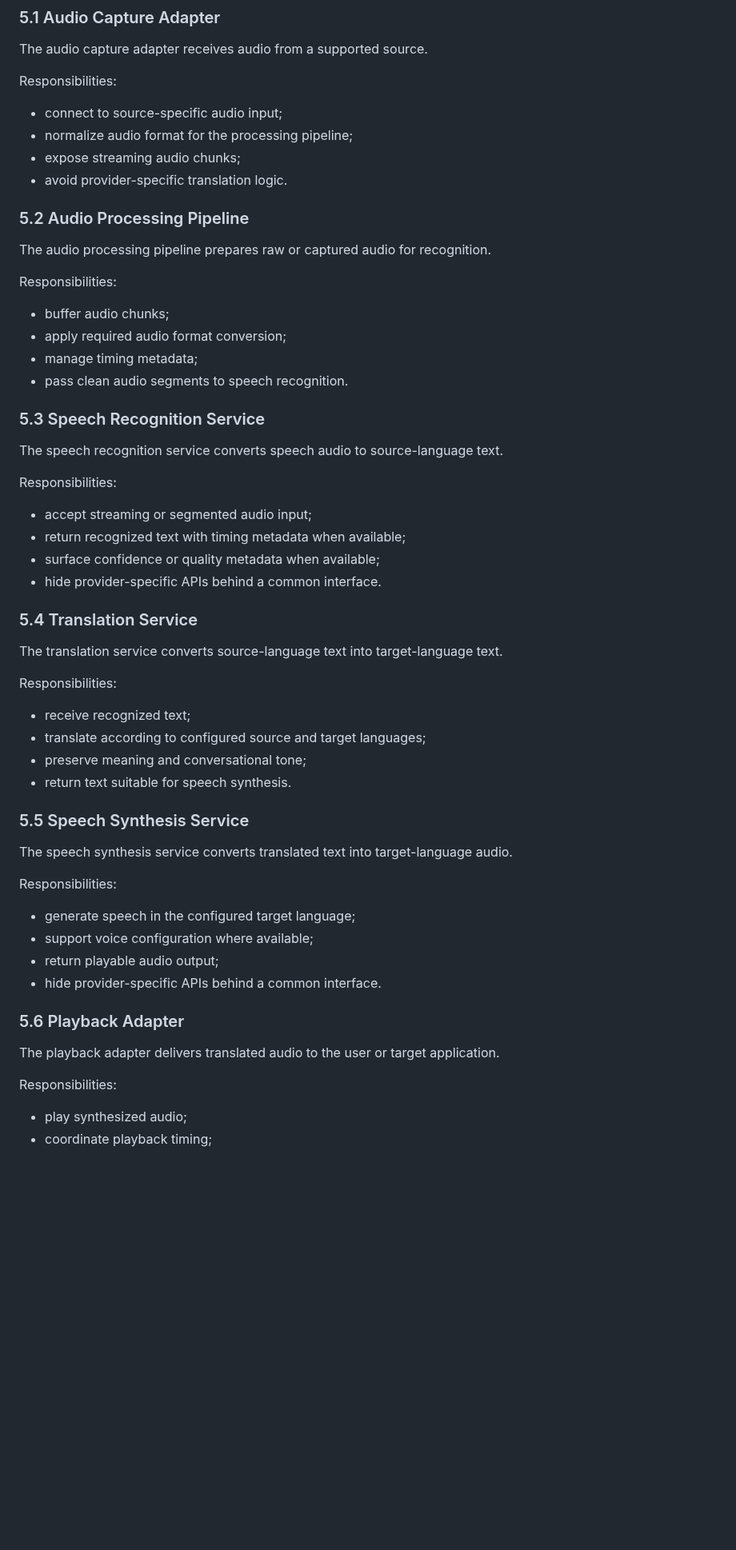
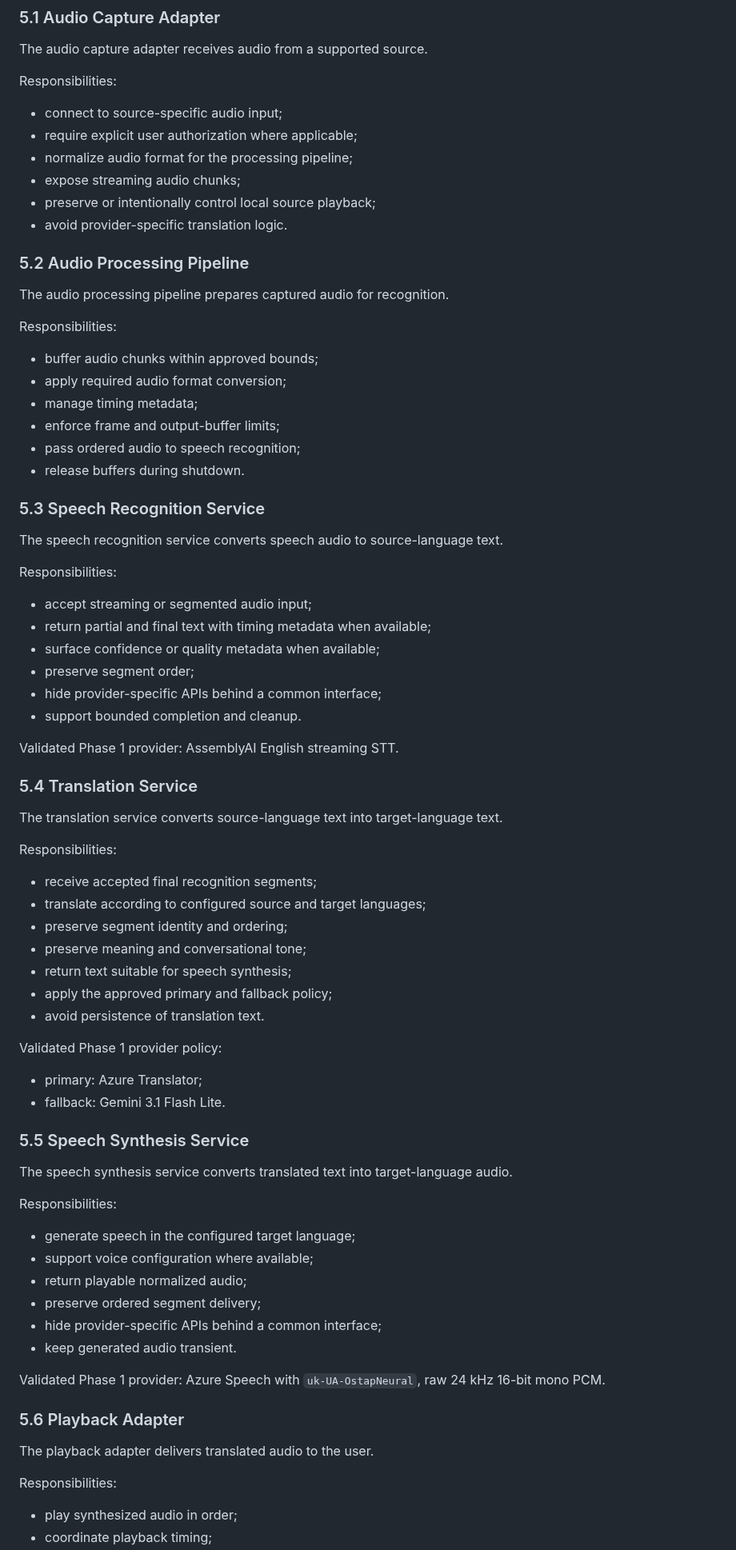
Before and after one commit to kolemasakar/VoiceBridge, a Markdown page: docs/architecture/04_ARCHITECTURE.md, the part around one of its changes. Shown at 80% size. Drawn GitHub-style; blank space fills up the shorter version.

```diff
--- a/docs/architecture/04_ARCHITECTURE.md
+++ b/docs/architecture/04_ARCHITECTURE.md
@@ -166,20 +178,24 @@ The audio capture adapter receives audio from a supported source.
 Responsibilities:
 
 - connect to source-specific audio input;
+- require explicit user authorization where applicable;
 - normalize audio format for the processing pipeline;
 - expose streaming audio chunks;
+- preserve or intentionally control local source playback;
 - avoid provider-specific translation logic.
 
 ### 5.2 Audio Processing Pipeline
 
-The audio processing pipeline prepares raw or captured audio for recognition.
+The audio processing pipeline prepares captured audio for recognition.
 
 Responsibilities:
 
-- buffer audio chunks;
+- buffer audio chunks within approved bounds;
 - apply required audio format conversion;
 - manage timing metadata;
-- pass clean audio segments to speech recognition.
+- enforce frame and output-buffer limits;
+- pass ordered audio to speech recognition;
+- release buffers during shutdown.
 
 ### 5.3 Speech Recognition Service
 
@@ -188,9 +204,14 @@ The speech recognition service converts speech audio to source-language text.
 Responsibilities:
 
 - accept streaming or segmented audio input;
-- return recognized text with timing metadata when available;
+- return partial and final text with timing metadata when available;
 - surface confidence or quality metadata when available;
-- hide provider-specific APIs behind a common interface.
+- preserve segment order;
+- hide provider-specific APIs behind a common interface;
+- support bounded completion and cleanup.
+
+Validated Phase 1 provider:
+AssemblyAI English streaming STT.
 
 ### 5.4 Translation Service
 
@@ -198,10 +219,18 @@ The translation service converts source-language text into target-language text.
 
 Responsibilities:
 
-- receive recognized text;
+- receive accepted final recognition segments;
 - translate according to configured source and target languages;
+- preserve segment identity and ordering;
 - preserve meaning and conversational tone;
-- return text suitable for speech synthesis.
+- return text suitable for speech synthesis;
+- apply the approved primary and fallback policy;
+- avoid persistence of translation text.
+
+Validated Phase 1 provider policy:
+
+- primary: Azure Translator;
+- fallback: Gemini 3.1 Flash Lite.
 
 ### 5.5 Speech Synthesis Service
 
@@ -211,14 +240,19 @@ Responsibilities:
 
 - generate speech in the configured target language;
 - support voice configuration where available;
-- return playable audio output;
-- hide provider-specific APIs behind a common interface.
+- return playable normalized audio;
+- preserve ordered segment delivery;
+- hide provider-specific APIs behind a common interface;
+- keep generated audio transient.
+
+Validated Phase 1 provider:
+Azure Speech with `uk-UA-OstapNeural`, raw 24 kHz 16-bit mono PCM.
 
 ### 5.6 Playback Adapter
 
-The playback adapter delivers translated audio to the user or target application.
+The playback adapter delivers translated audio to the user.
 
 Responsibilities:
 
-- play synthesized audio;
+- play synthesized audio in order;
 - coordinate playback timing;
```
Also changed, not shown: other parts of docs/architecture/04_ARCHITECTURE.md (+131 -39 lines).
